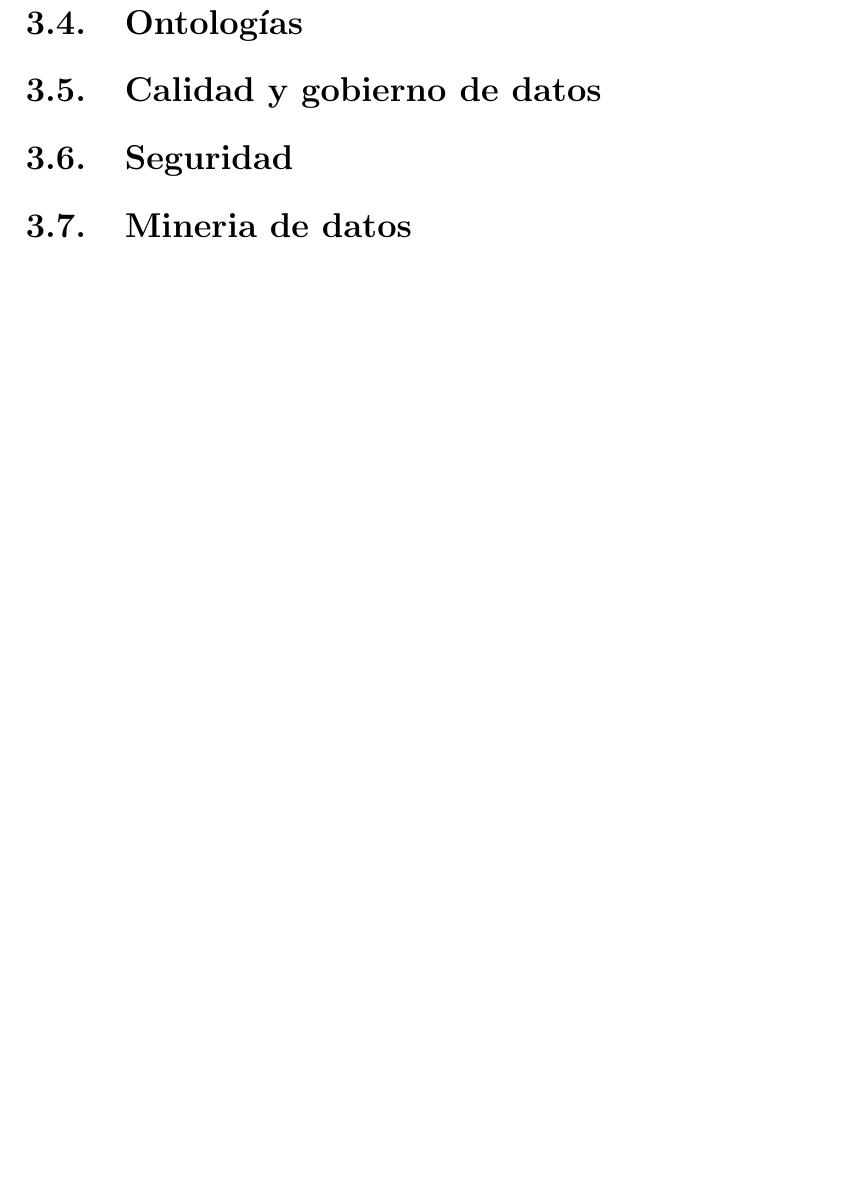
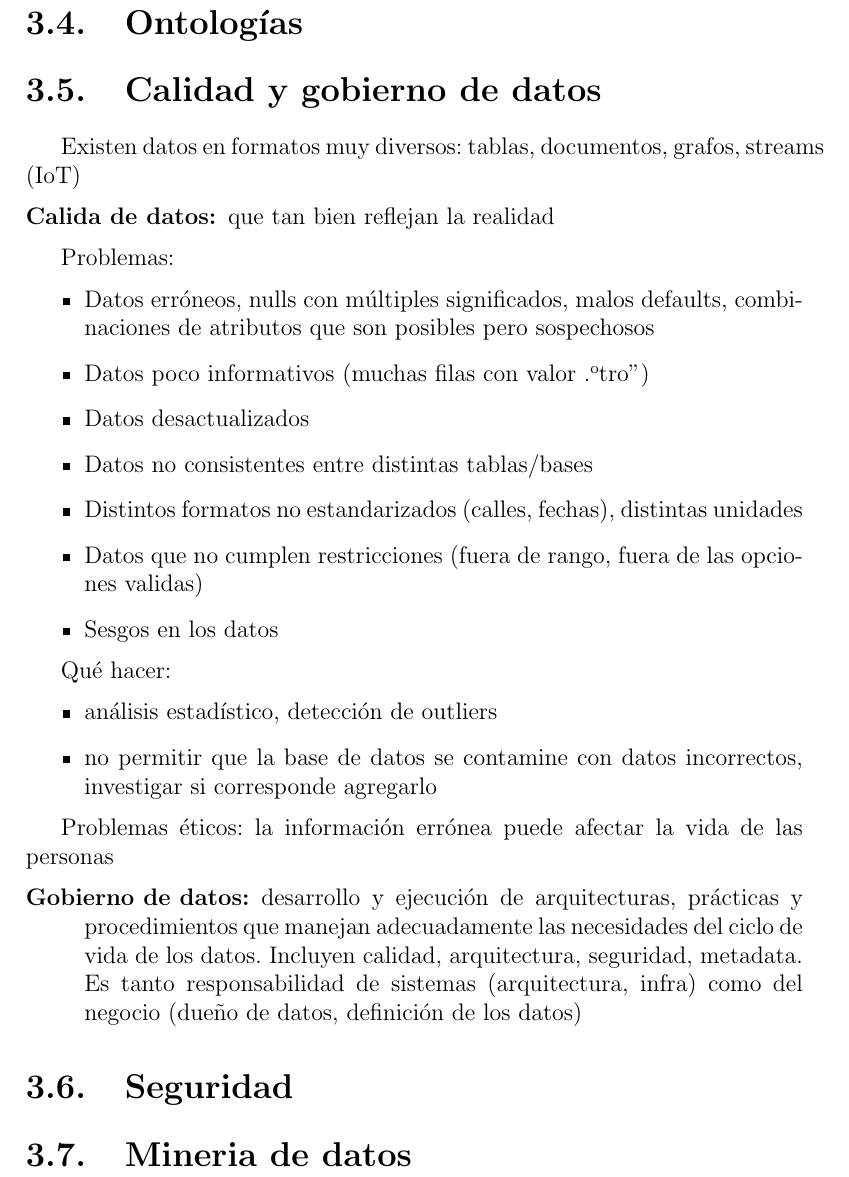
Before and after one commit to TobiasCarreira/bases-resumen, a LaTeX document (main.tex, which reads temas/avanzado.tex): part of page 22 of 25, cut so that both start at the same text, the shorter picture padded with empty space. Compiled offline with pdfLaTeX.

Commit message:
Calidad y gobierno de datos

```diff
--- a/temas/avanzado.tex
+++ b/temas/avanzado.tex
@@ -30,6 +30,37 @@ ETL y ELT son procedimientos para armas DW a partir de fuentes operacionales.
 
 \section{Calidad y gobierno de datos}
 
+Existen datos en formatos muy diversos: tablas, documentos, grafos, streams (IoT)
+
+\begin{description}
+	\item[Calida de datos:] que tan bien reflejan la realidad
+\end{description}
+
+Problemas:
+
+\begin{itemize}
+	\item Datos erróneos, nulls con múltiples significados, malos defaults, combinaciones de atributos que son posibles pero sospechosos
+	\item Datos poco informativos (muchas filas con valor "otro")
+	\item Datos desactualizados
+	\item Datos no consistentes entre distintas tablas/bases
+	\item Distintos formatos no estandarizados (calles, fechas), distintas unidades
+	\item Datos que no cumplen restricciones (fuera de rango, fuera de las opciones validas)
+	\item Sesgos en los datos
+\end{itemize}
+
+Qué hacer:
+
+\begin{itemize}
+	\item análisis estadístico, detección de outliers
+	\item no permitir que la base de datos se contamine con datos incorrectos, investigar si corresponde agregarlo
+\end{itemize}
+
+Problemas éticos: la información errónea puede afectar la vida de las personas
+
+\begin{description}
+	\item[Gobierno de datos:] desarrollo y ejecución de arquitecturas, prácticas y procedimientos que manejan adecuadamente las necesidades del ciclo de vida de los datos. Incluyen calidad, arquitectura, seguridad, metadata. Es tanto responsabilidad de sistemas (arquitectura, infra) como del negocio (dueño de datos, definición de los datos)
+\end{description}
+
 \section{Seguridad}
 
 \section{Mineria de datos}
```
